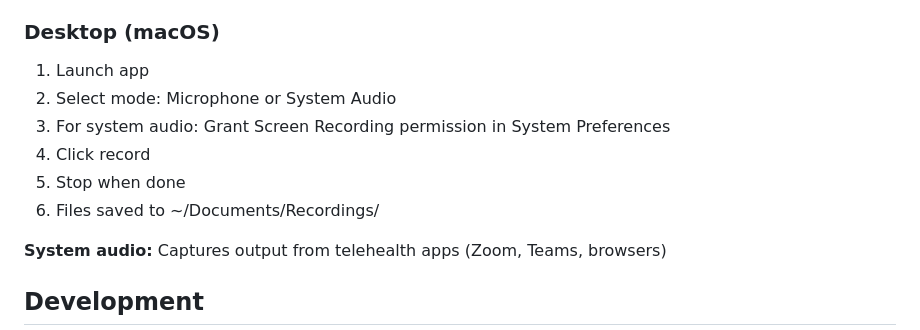
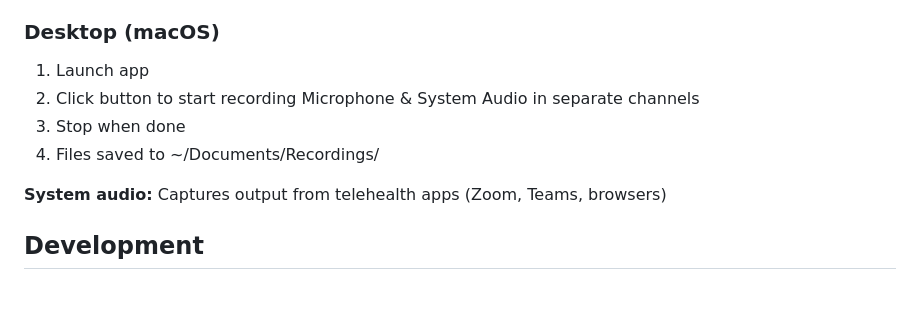
Before and after one commit to hawkling-ai/bridge, a Markdown page: README.md, the part around the change. GitHub-like rendering; blank space fills up the shorter version.

```diff
--- a/README.md
+++ b/README.md
@@ -102,11 +102,9 @@ recording-app/
 ### Desktop (macOS)
 
 1. Launch app
-2. Select mode: Microphone or System Audio
-3. For system audio: Grant Screen Recording permission in System Preferences
-4. Click record
-5. Stop when done
-6. Files saved to ~/Documents/Recordings/
+2. Click button to start recording Microphone & System Audio in separate channels
+2. Stop when done
+3. Files saved to ~/Documents/Recordings/
 
 **System audio:** Captures output from telehealth apps (Zoom, Teams, browsers)
 
```
